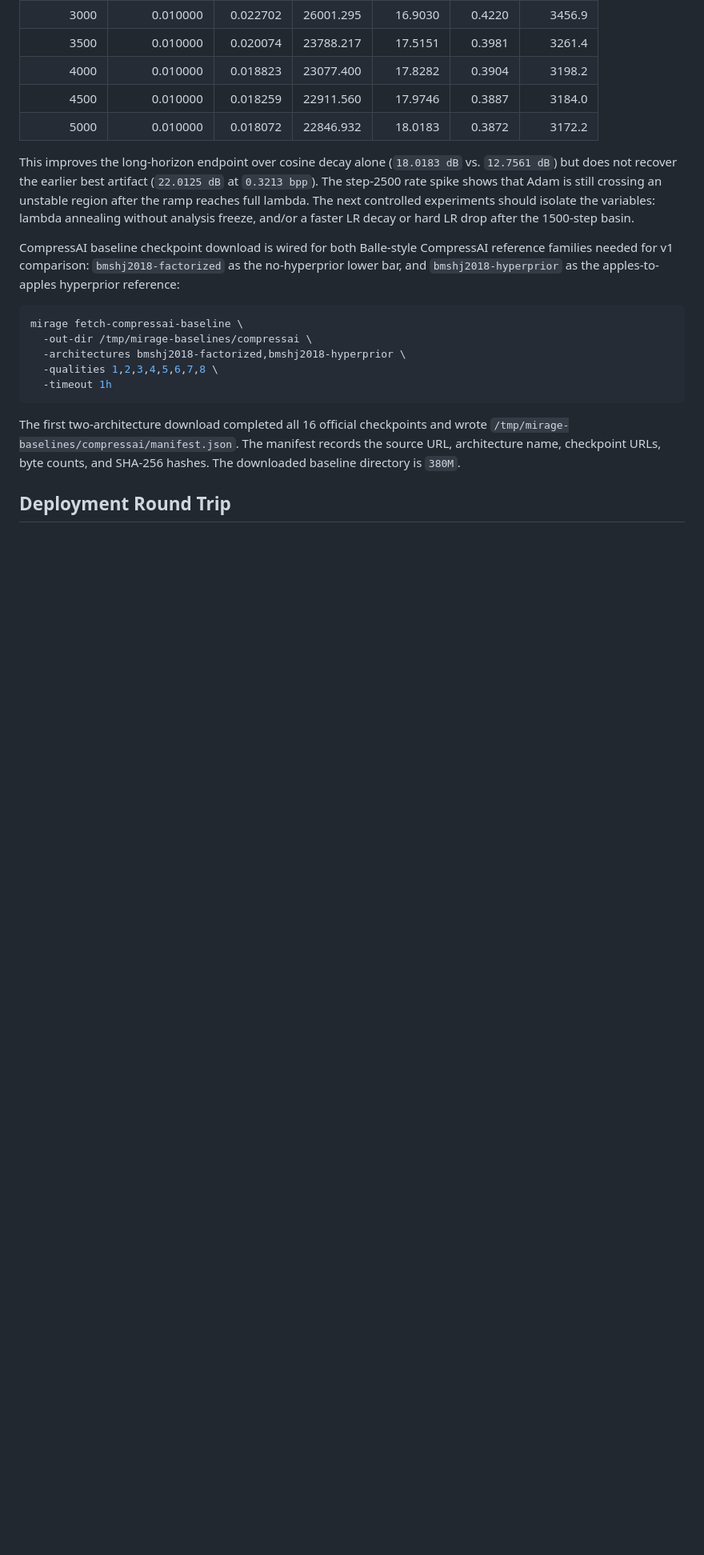
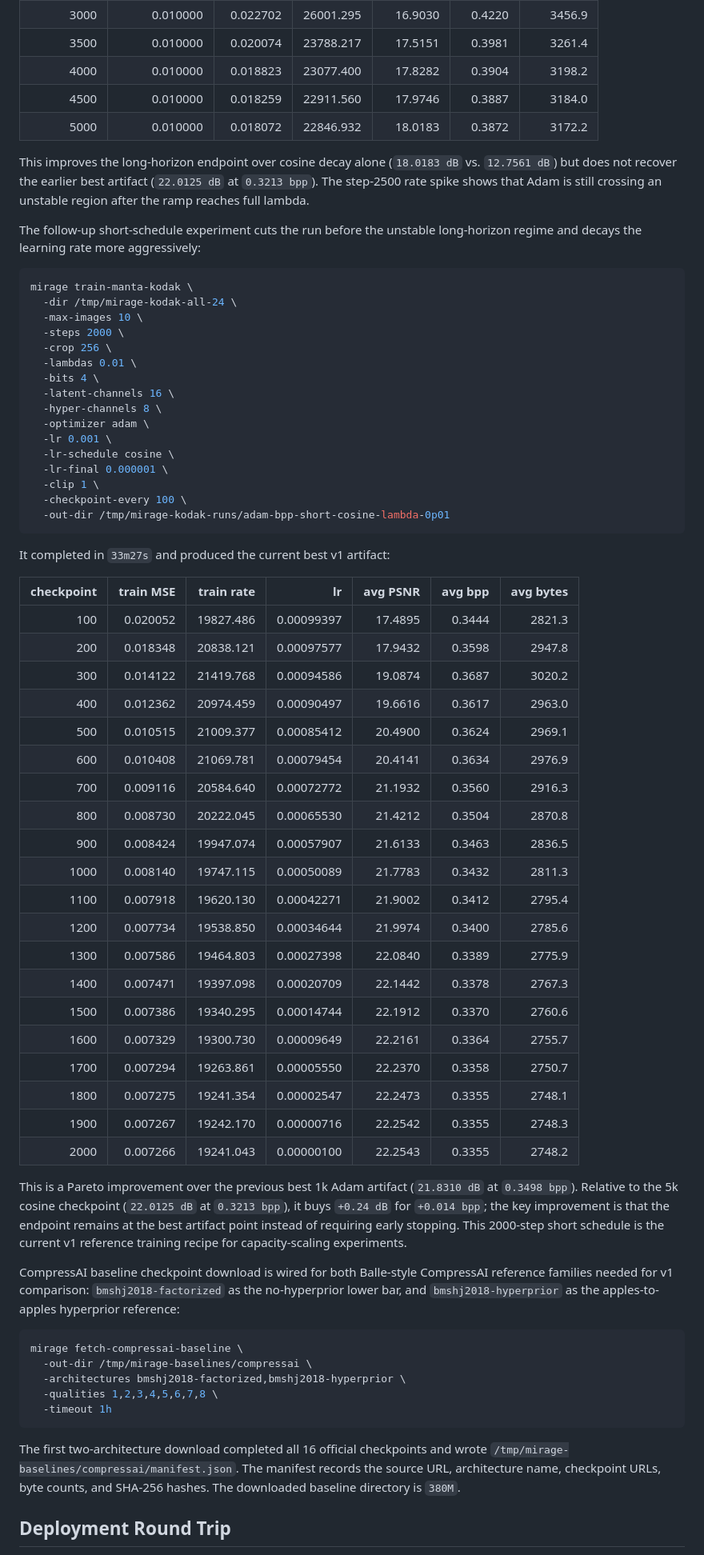
Before and after one commit to odvcencio/mirage, a Markdown page: docs/v1-implementation.md, the part around the change. Shown at 80% size. Rendered like a GitHub page; blank space fills up the shorter version.

````diff
--- a/docs/v1-implementation.md
+++ b/docs/v1-implementation.md
@@ -380,10 +380,61 @@ the target `0.01` over the next 1000 steps. It completed in `1h12m44s`:
 This improves the long-horizon endpoint over cosine decay alone (`18.0183 dB`
 vs. `12.7561 dB`) but does not recover the earlier best artifact
 (`22.0125 dB` at `0.3213 bpp`). The step-2500 rate spike shows that Adam is
-still crossing an unstable region after the ramp reaches full lambda. The next
-controlled experiments should isolate the variables: lambda annealing without
-analysis freeze, and/or a faster LR decay or hard LR drop after the 1500-step
-basin.
+still crossing an unstable region after the ramp reaches full lambda.
+
+The follow-up short-schedule experiment cuts the run before the unstable
+long-horizon regime and decays the learning rate more aggressively:
+
+```bash
+mirage train-manta-kodak \
+  -dir /tmp/mirage-kodak-all-24 \
+  -max-images 10 \
+  -steps 2000 \
+  -crop 256 \
+  -lambdas 0.01 \
+  -bits 4 \
+  -latent-channels 16 \
+  -hyper-channels 8 \
+  -optimizer adam \
+  -lr 0.001 \
+  -lr-schedule cosine \
+  -lr-final 0.000001 \
+  -clip 1 \
+  -checkpoint-every 100 \
+  -out-dir /tmp/mirage-kodak-runs/adam-bpp-short-cosine-lambda-0p01
+```
+
+It completed in `33m27s` and produced the current best v1 artifact:
+
+| checkpoint | train MSE | train rate | lr | avg PSNR | avg bpp | avg bytes |
+|---:|---:|---:|---:|---:|---:|---:|
+| 100 | 0.020052 | 19827.486 | 0.00099397 | 17.4895 | 0.3444 | 2821.3 |
+| 200 | 0.018348 | 20838.121 | 0.00097577 | 17.9432 | 0.3598 | 2947.8 |
+| 300 | 0.014122 | 21419.768 | 0.00094586 | 19.0874 | 0.3687 | 3020.2 |
+| 400 | 0.012362 | 20974.459 | 0.00090497 | 19.6616 | 0.3617 | 2963.0 |
+| 500 | 0.010515 | 21009.377 | 0.00085412 | 20.4900 | 0.3624 | 2969.1 |
+| 600 | 0.010408 | 21069.781 | 0.00079454 | 20.4141 | 0.3634 | 2976.9 |
+| 700 | 0.009116 | 20584.640 | 0.00072772 | 21.1932 | 0.3560 | 2916.3 |
+| 800 | 0.008730 | 20222.045 | 0.00065530 | 21.4212 | 0.3504 | 2870.8 |
+| 900 | 0.008424 | 19947.074 | 0.00057907 | 21.6133 | 0.3463 | 2836.5 |
+| 1000 | 0.008140 | 19747.115 | 0.00050089 | 21.7783 | 0.3432 | 2811.3 |
+| 1100 | 0.007918 | 19620.130 | 0.00042271 | 21.9002 | 0.3412 | 2795.4 |
+| 1200 | 0.007734 | 19538.850 | 0.00034644 | 21.9974 | 0.3400 | 2785.6 |
+| 1300 | 0.007586 | 19464.803 | 0.00027398 | 22.0840 | 0.3389 | 2775.9 |
+| 1400 | 0.007471 | 19397.098 | 0.00020709 | 22.1442 | 0.3378 | 2767.3 |
+| 1500 | 0.007386 | 19340.295 | 0.00014744 | 22.1912 | 0.3370 | 2760.6 |
+| 1600 | 0.007329 | 19300.730 | 0.00009649 | 22.2161 | 0.3364 | 2755.7 |
+| 1700 | 0.007294 | 19263.861 | 0.00005550 | 22.2370 | 0.3358 | 2750.7 |
+| 1800 | 0.007275 | 19241.354 | 0.00002547 | 22.2473 | 0.3355 | 2748.1 |
+| 1900 | 0.007267 | 19242.170 | 0.00000716 | 22.2542 | 0.3355 | 2748.3 |
+| 2000 | 0.007266 | 19241.043 | 0.00000100 | 22.2543 | 0.3355 | 2748.2 |
+
+This is a Pareto improvement over the previous best 1k Adam artifact
+(`21.8310 dB` at `0.3498 bpp`). Relative to the 5k cosine checkpoint
+(`22.0125 dB` at `0.3213 bpp`), it buys `+0.24 dB` for `+0.014 bpp`; the key
+improvement is that the endpoint remains at the best artifact point instead of
+requiring early stopping. This 2000-step short schedule is the current v1
+reference training recipe for capacity-scaling experiments.
 
 CompressAI baseline checkpoint download is wired for both Balle-style
 CompressAI reference families needed for v1 comparison: `bmshj2018-factorized`
````
Also changed, not shown: README.md (+1 -1 lines).
